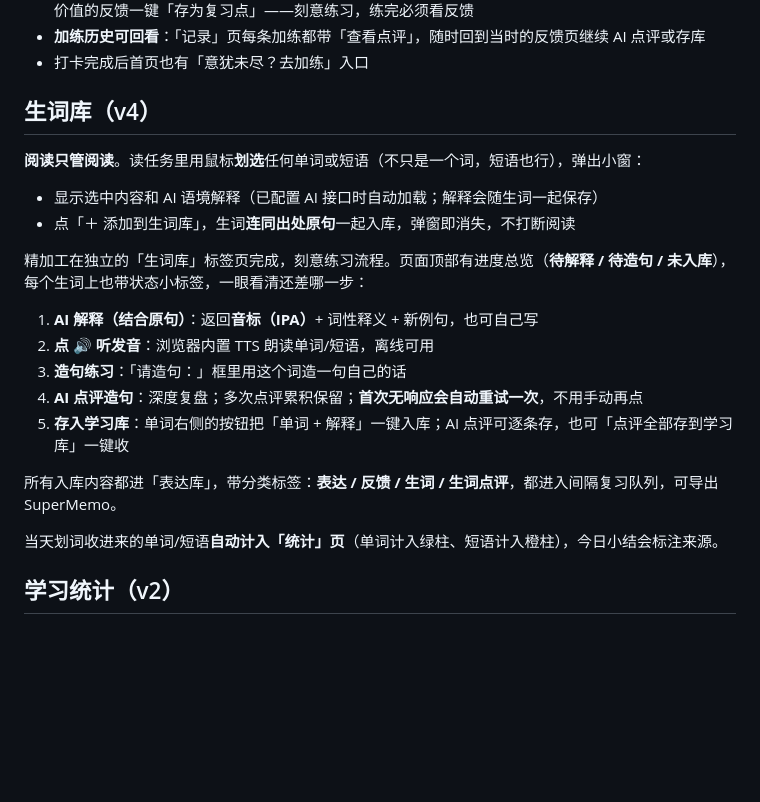
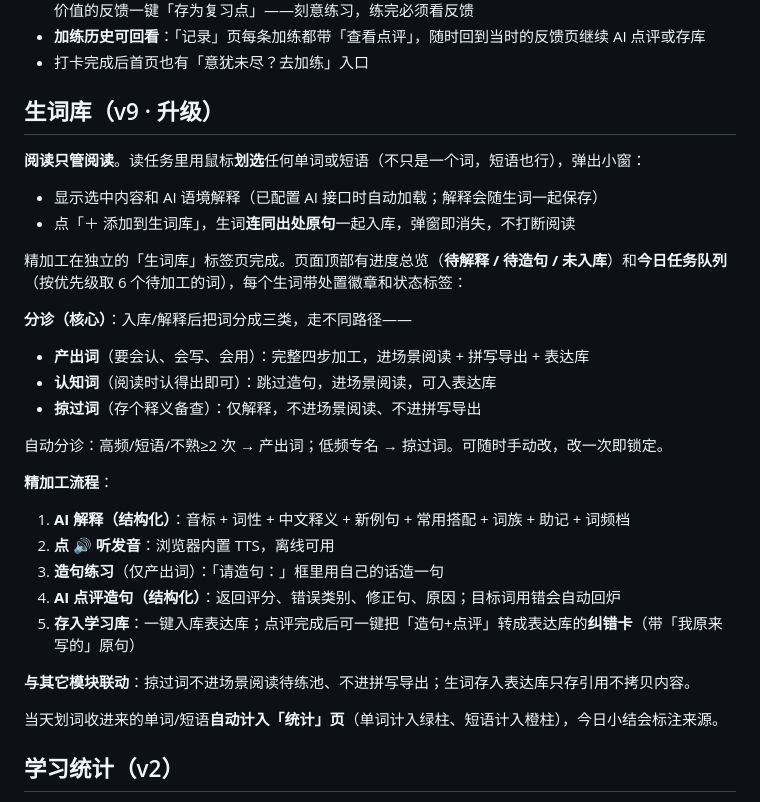
Before and after one commit to NewOneTcm/daily-english, a Markdown page: README.md, the part around the change. Rendered like a GitHub page; blank space fills up the shorter version.

Commit message:
Docs: document the v9 vocab library upgrade (disposition triage, structured explain/review, priority queue, review-to-expression flow)

```diff
--- a/README.md
+++ b/README.md
@@ -92,22 +92,30 @@
 - **加练历史可回看**：「记录」页每条加练都带「查看点评」，随时回到当时的反馈页继续 AI 点评或存库
 - 打卡完成后首页也有「意犹未尽？去加练」入口
 
-## 生词库（v4）
+## 生词库（v9 · 升级）
 
 **阅读只管阅读**。读任务里用鼠标**划选**任何单词或短语（不只是一个词，短语也行），弹出小窗：
 
 - 显示选中内容和 AI 语境解释（已配置 AI 接口时自动加载；解释会随生词一起保存）
 - 点「＋ 添加到生词库」，生词**连同出处原句**一起入库，弹窗即消失，不打断阅读
 
-精加工在独立的「生词库」标签页完成，刻意练习流程。页面顶部有进度总览（**待解释 / 待造句 / 未入库**），每个生词上也带状态小标签，一眼看清还差哪一步：
+精加工在独立的「生词库」标签页完成。页面顶部有进度总览（**待解释 / 待造句 / 未入库**）和**今日任务队列**（按优先级取 6 个待加工的词），每个生词带处置徽章和状态标签：
 
-1. **AI 解释（结合原句）**：返回**音标（IPA）**+ 词性释义 + 新例句，也可自己写
-2. **点 🔊 听发音**：浏览器内置 TTS 朗读单词/短语，离线可用
-3. **造句练习**：「请造句：」框里用这个词造一句自己的话
-4. **AI 点评造句**：深度复盘；多次点评累积保留；**首次无响应会自动重试一次**，不用手动再点
-5. **存入学习库**：单词右侧的按钮把「单词 + 解释」一键入库；AI 点评可逐条存，也可「点评全部存到学习库」一键收
+**分诊（核心）**：入库/解释后把词分成三类，走不同路径——
+- **产出词**（要会认、会写、会用）：完整四步加工，进场景阅读 + 拼写导出 + 表达库
+- **认知词**（阅读时认得出即可）：跳过造句，进场景阅读，可入表达库
+- **掠过词**（存个释义备查）：仅解释，不进场景阅读、不进拼写导出
 
-所有入库内容都进「表达库」，带分类标签：**表达 / 反馈 / 生词 / 生词点评**，都进入间隔复习队列，可导出 SuperMemo。
+自动分诊：高频/短语/不熟≥2 次 → 产出词；低频专名 → 掠过词。可随时手动改，改一次即锁定。
+
+**精加工流程**：
+1. **AI 解释（结构化）**：音标 + 词性 + 中文释义 + 新例句 + 常用搭配 + 词族 + 助记 + 词频档
+2. **点 🔊 听发音**：浏览器内置 TTS，离线可用
+3. **造句练习**（仅产出词）：「请造句：」框里用自己的话造一句
+4. **AI 点评造句（结构化）**：返回评分、错误类别、修正句、原因；目标词用错会自动回炉
+5. **存入学习库**：一键入库表达库；点评完成后可一键把「造句+点评」转成表达库的**纠错卡**（带「我原来写的」原句）
+
+**与其它模块联动**：掠过词不进场景阅读待练池、不进拼写导出；生词存入表达库只存引用不拷贝内容。
 
 当天划词收进来的单词/短语**自动计入「统计」页**（单词计入绿柱、短语计入橙柱），今日小结会标注来源。
 
```
